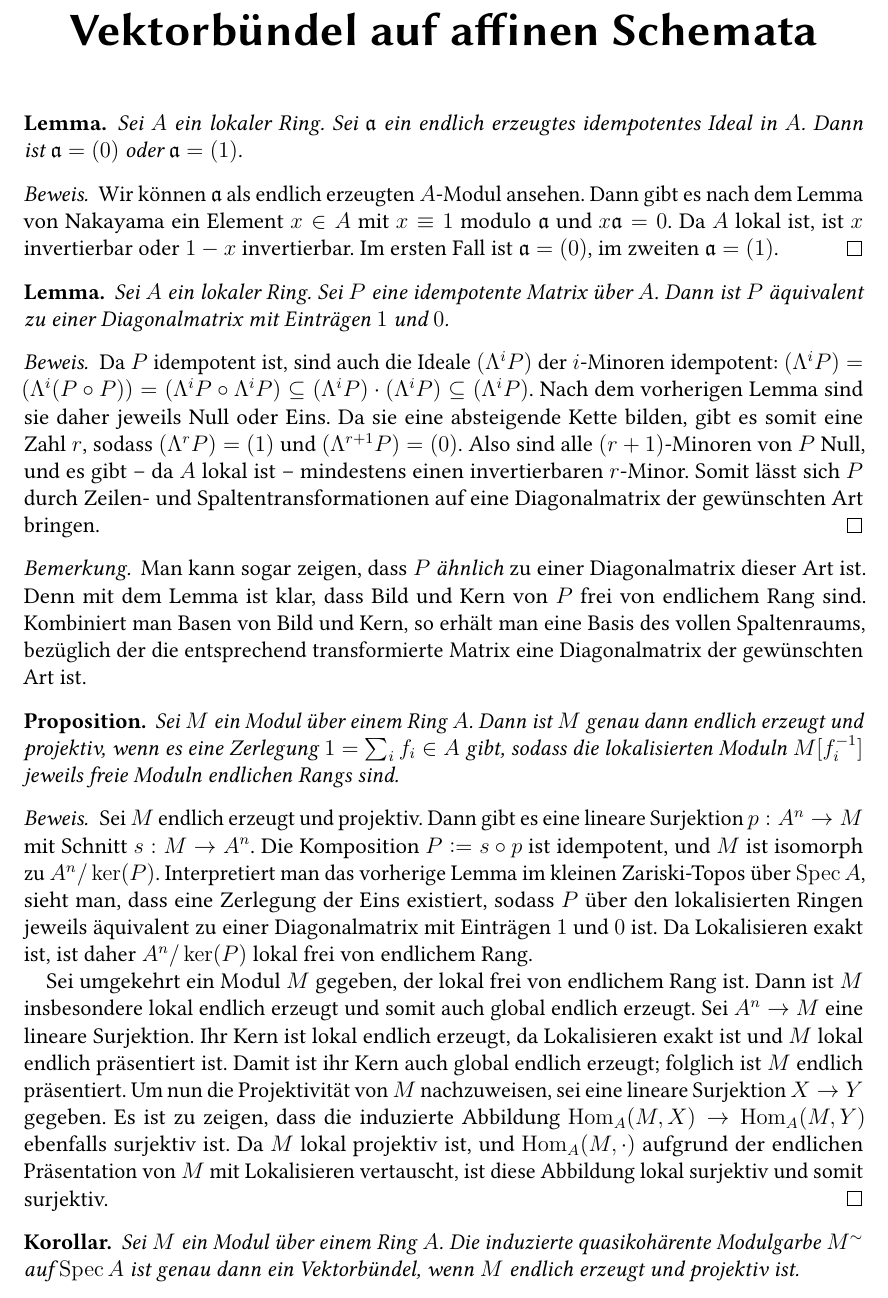
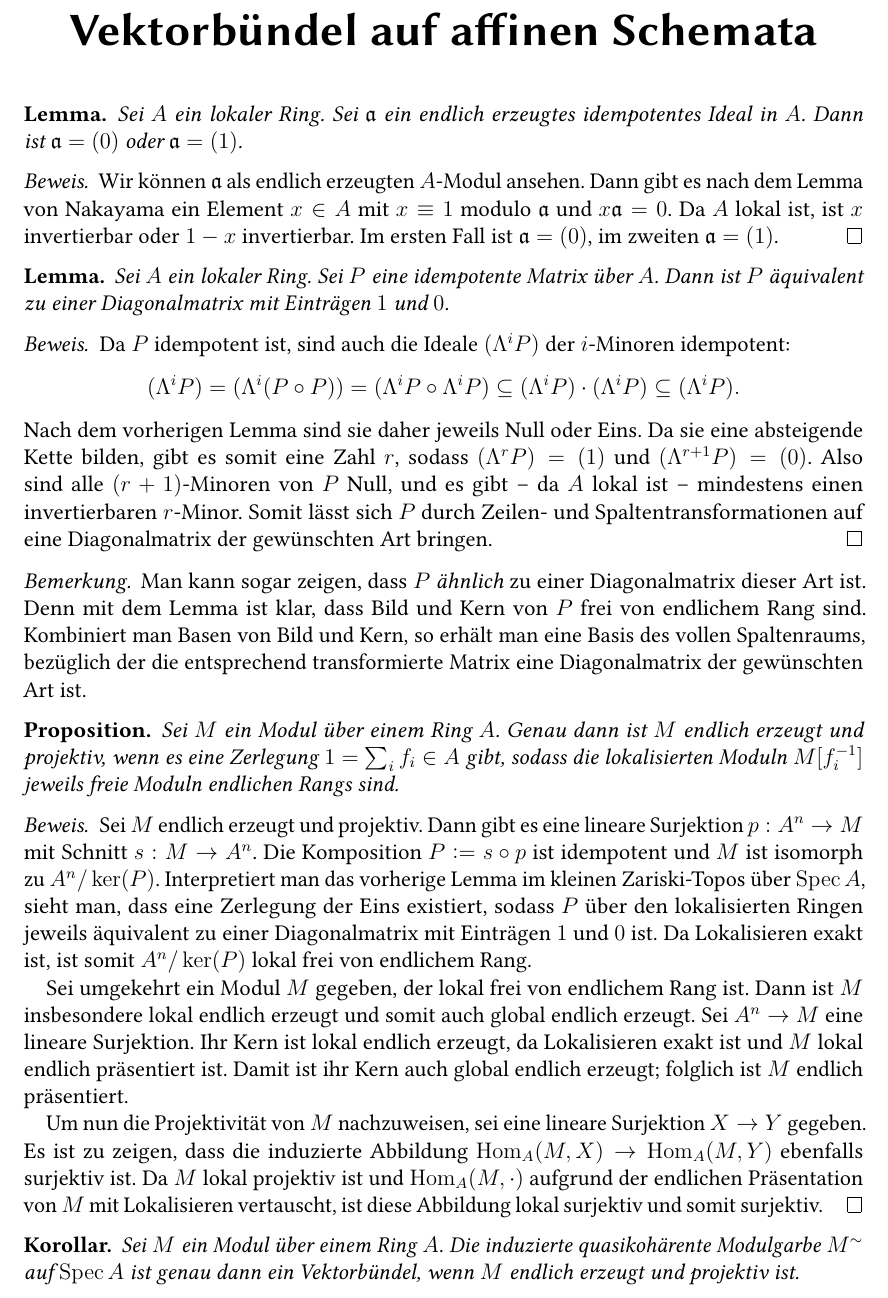
Before and after one commit to iblech/talk-homological-algebra, a LaTeX document (kaplansky.tex): part of the page, cut so that both start at the same text. Compiled offline with pdfLaTeX.

Commit message:
typo (thanks to Steffie and Hedwig!)

```diff
--- a/kaplansky.tex
+++ b/kaplansky.tex
@@ -48,9 +48,9 @@ oder~$1-x$ invertierbar. Im ersten Fall ist~$\aaa = (0)$, im zweiten~$\aaa =
 und~$0$.\end{lemma}
 
 \begin{proof}Da~$P$ idempotent ist, sind auch die Ideale~$(\Lambda^i P)$
-der~$i$-Minoren idempotent: $(\Lambda^i P) = (\Lambda^i (P \circ P)) =
+der~$i$-Minoren idempotent: \[ (\Lambda^i P) = (\Lambda^i (P \circ P)) =
 (\Lambda^i P \circ \Lambda^i P) \subseteq (\Lambda^i P) \cdot (\Lambda^i P)
-\subseteq (\Lambda^i P)$. Nach dem vorherigen Lemma sind sie daher jeweils
+\subseteq (\Lambda^i P). \] Nach dem vorherigen Lemma sind sie daher jeweils
 Null oder Eins. Da sie eine absteigende Kette bilden, gibt es somit eine
 Zahl~$r$, sodass~$(\Lambda^r P) = (1)$ und~$(\Lambda^{r+1} P) = (0)$. Also sind
 alle~$(r+1)$-Minoren von~$P$ Null, und es gibt -- da~$A$ lokal ist --
@@ -65,28 +65,30 @@ so erhält man eine Basis des vollen Spaltenraums, bezüglich der die
 entsprechend transformierte Matrix eine Diagonalmatrix der gewünschten Art
 ist.\end{rem}
 
-\begin{prop}Sei~$M$ ein Modul über einem Ring~$A$. Dann ist~$M$ genau dann
+\begin{prop}Sei~$M$ ein Modul über einem Ring~$A$. Genau dann ist~$M$
 endlich erzeugt und projektiv, wenn es eine Zerlegung~$1 = \sum_i f_i \in A$
 gibt, sodass die lokalisierten Moduln~$M[f_i^{-1}]$ jeweils freie Moduln
 endlichen Rangs sind.\end{prop}
 
 \begin{proof}Sei~$M$ endlich erzeugt und projektiv. Dann gibt es eine lineare
 Surjektion~$p : A^n \to M$ mit Schnitt~$s : M \to A^n$. Die Komposition~$P
-\defeq s \circ p$ ist idempotent, und~$M$ ist isomorph zu~$A^n/\operatorname{ker}(P)$.
+\defeq s \circ p$ ist idempotent und~$M$ ist isomorph zu~$A^n/\operatorname{ker}(P)$.
 Interpretiert man das vorherige Lemma im kleinen Zariski-Topos
 über~$\operatorname{Spec} A$, sieht man, dass eine Zerlegung der Eins
 existiert, sodass~$P$ über den lokalisierten Ringen jeweils äquivalent zu einer
 Diagonalmatrix mit Einträgen~$1$ und~$0$ ist. Da Lokalisieren exakt ist, ist
-daher~$A^n/\operatorname{ker}(P)$ lokal frei von endlichem Rang.
+somit~$A^n/\operatorname{ker}(P)$ lokal frei von endlichem Rang.
 
 Sei umgekehrt ein Modul~$M$ gegeben, der lokal frei von endlichem Rang ist.
 Dann ist~$M$ insbesondere lokal endlich erzeugt und somit auch global endlich erzeugt. Sei~$A^n \to M$ eine lineare
 Surjektion. Ihr Kern ist lokal endlich erzeugt, da Lokalisieren exakt ist
 und~$M$ lokal endlich präsentiert ist. Damit ist ihr Kern auch global endlich
-erzeugt; folglich ist~$M$ endlich präsentiert. Um nun die Projektivität
+erzeugt; folglich ist~$M$ endlich präsentiert.
+
+Um nun die Projektivität
 von~$M$ nachzuweisen, sei eine lineare Surjektion~$X \to Y$ gegeben. Es ist zu
 zeigen, dass die induzierte Abbildung~$\Hom_A(M,X) \to \Hom_A(M,Y)$ ebenfalls
-surjektiv ist. Da~$M$ lokal projektiv ist, und~$\Hom_A(M,\cdot)$ aufgrund der
+surjektiv ist. Da~$M$ lokal projektiv ist und~$\Hom_A(M,\cdot)$ aufgrund der
 endlichen Präsentation von~$M$ mit Lokalisieren vertauscht, ist diese Abbildung
 lokal surjektiv und somit surjektiv.
 \end{proof}
```
Also changed, not shown: kaplansky.pdf.
